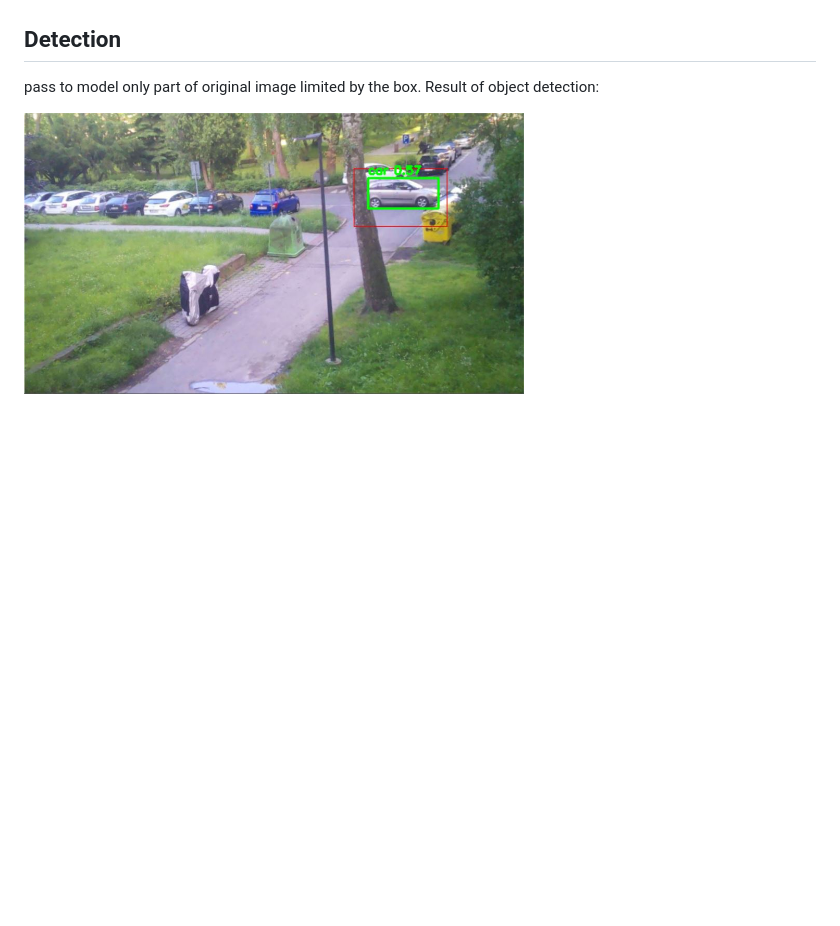
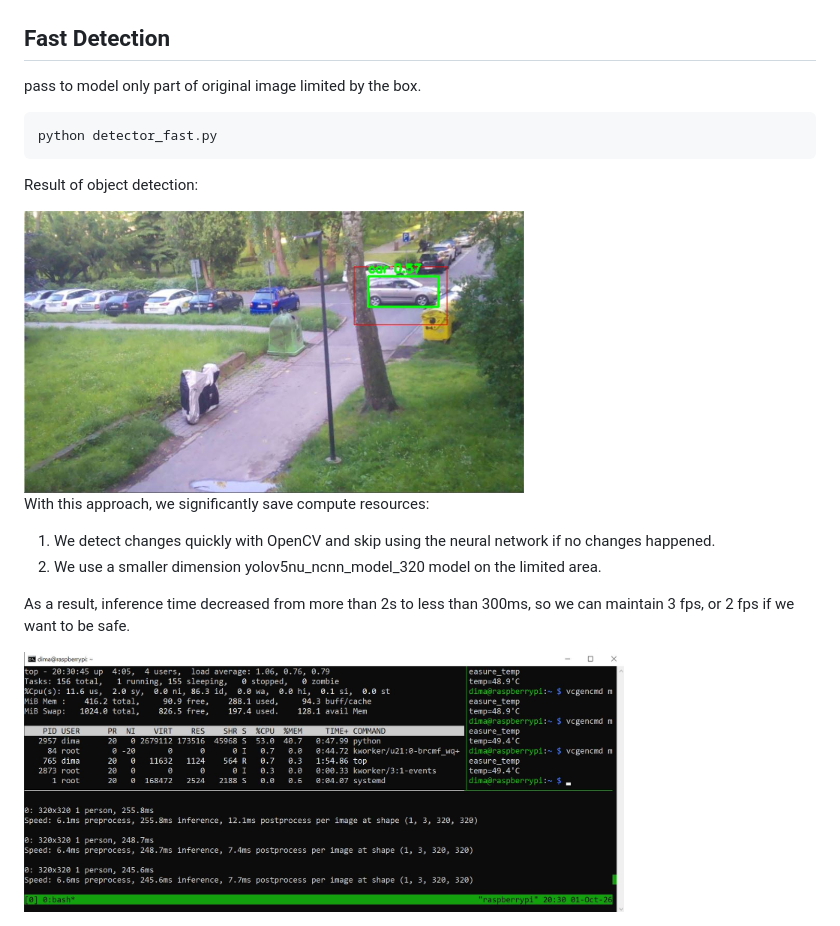
Before and after one commit to DmytroY/Raspberry-WEBCamera, a Markdown page: README.md, the part around the change. GitHub-like rendering; pictures changed too: img/top.JPG (added); blank space fills up the shorter version.

Commit message:
fast_detection

````diff
--- a/README.md
+++ b/README.md
@@ -328,8 +328,19 @@ I plan to pass to object detection model only part of image where changes occure
 
 <img src="img/margin_box.jpg" alt="boxes with margin" width="500">
 
-## Detection
+## Fast Detection
 pass to model only part of original image limited by the box.
+```
+python detector_fast.py
+```
 Result of object detection:
 
 <img src="img/detected.JPG" alt="detected" width="500">
+
+With this approach, we significantly save compute resources:
+1. We detect changes quickly with OpenCV and skip using the neural network if no changes happened.
+2. We use a smaller dimension yolov5nu_ncnn_model_320 model on the limited area.
+
+As a result, inference time decreased from more than 2s to less than 300ms, so we can maintain 3 fps, or 2 fps if we want to be safe.
+
+<img src="img/top.JPG" alt="Raspbery pefrormance" width="600">
````
Also changed, not shown: 2 other files.
